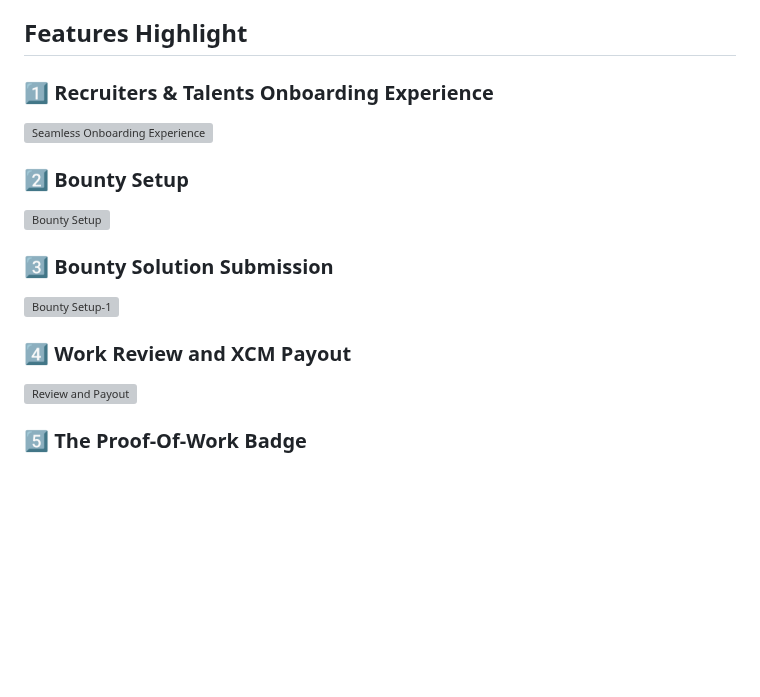
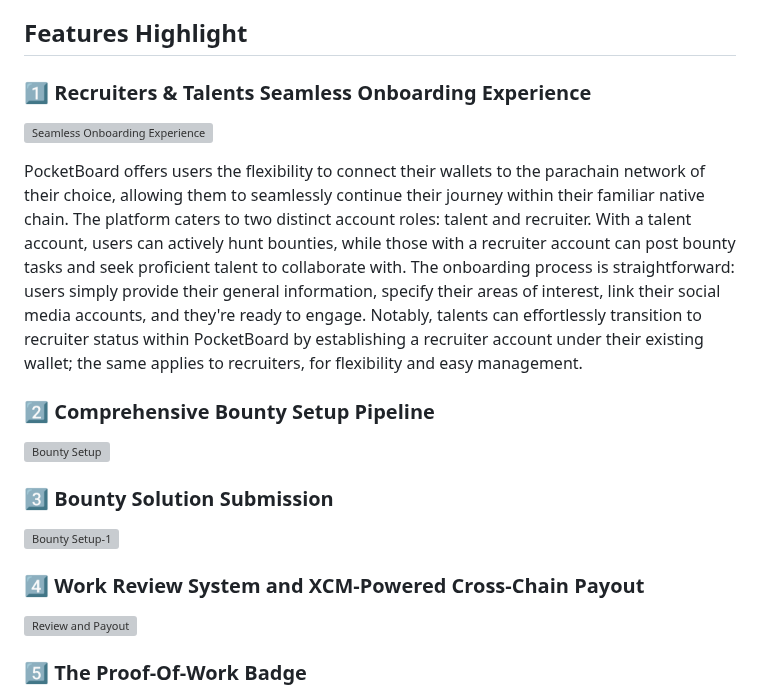
Before and after one commit to wsw1833/pocketboard, a Markdown page: README.md, the part around one of its changes. GitHub-like rendering; blank space fills up the shorter version; grey boxes are pictures that could not be loaded.

```diff
--- a/README.md
+++ b/README.md
@@ -36,11 +36,13 @@ To conclude, cross-chain collaboration using the traditional approach is inconve
 
 ## Features Highlight
 
-### 1️⃣ Recruiters & Talents Onboarding Experience
+### 1️⃣ Recruiters & Talents Seamless Onboarding Experience
 
 ![Seamless Onboarding Experience](https://github.com/wsw1833/pocket-board/assets/69501009/7feaa0a6-3e6d-4762-b379-ebd0f81b66b5)
 
-### 2️⃣ Bounty Setup
+PocketBoard offers users the flexibility to connect their wallets to the parachain network of their choice, allowing them to seamlessly continue their journey within their familiar native chain. The platform caters to two distinct account roles: talent and recruiter. With a talent account, users can actively hunt bounties, while those with a recruiter account can post bounty tasks and seek proficient talent to collaborate with. The onboarding process is straightforward: users simply provide their general information, specify their areas of interest, link their social media accounts, and they're ready to engage. Notably, talents can effortlessly transition to recruiter status within PocketBoard by establishing a recruiter account under their existing wallet; the same applies to recruiters, for flexibility and easy management.
+
+### 2️⃣ Comprehensive Bounty Setup Pipeline
 
 ![Bounty Setup](https://github.com/wsw1833/pocket-board/assets/69501009/785cd081-777b-48a1-97f9-23df604a9044)
 
@@ -49,7 +51,7 @@ To conclude, cross-chain collaboration using the traditional approach is inconve
 
 ![Bounty Setup-1](https://github.com/wsw1833/pocket-board/assets/69501009/d618b9c7-77f9-4679-aeb9-4636f36fef68)
 
-### 4️⃣ Work Review and XCM Payout
+### 4️⃣ Work Review System and XCM-Powered Cross-Chain Payout
 
 ![Review and Payout](https://github.com/wsw1833/pocket-board/assets/69501009/c9033c3c-52e4-459d-91ea-fbdaa86a70ff)
 
```
Also changed, not shown: other parts of README.md (+1 -1 lines).
